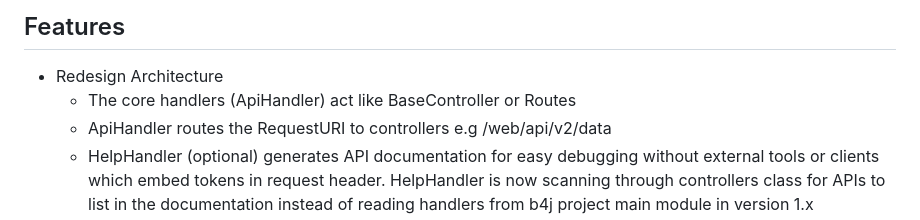
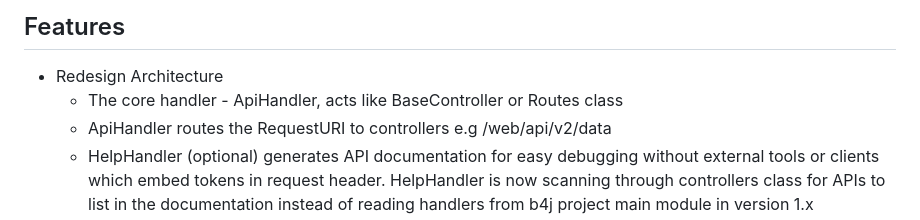
Before and after one commit to pyhoon/web-api-server-b4j, a Markdown page: README.md, the part around the change. Drawn GitHub-style.

```diff
--- a/README.md
+++ b/README.md
@@ -14,7 +14,7 @@ Build REST API Server Using B4X Template
 
 ## Features
 - Redesign Architecture
-  - The core handlers (ApiHandler) act like BaseController or Routes
+  - The core handler - ApiHandler, acts like BaseController or Routes class
   - ApiHandler routes the RequestURI to controllers e.g /web/api/v2/data
   - HelpHandler (optional) generates API documentation for easy debugging without external tools or clients which embed tokens in request header. HelpHandler is now scanning through controllers class for APIs to list in the documentation instead of reading handlers from b4j project main module in version 1.x
   - Web and API paths can be changed in config.ini
```
